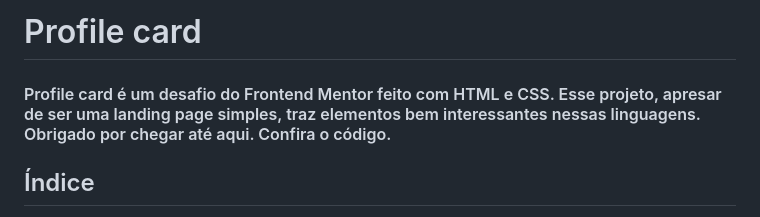
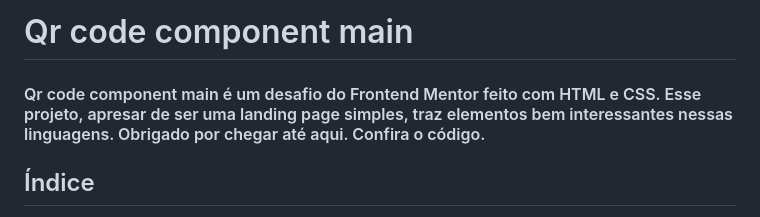
Before and after one commit to NandoSTI/qr-code-component-main, a Markdown page: README.md, the part around the change. GitHub-like rendering.

```diff
--- a/README.md
+++ b/README.md
@@ -1,6 +1,6 @@
-# Profile card
+# Qr code component main
 
-#### Profile card é um desafio do Frontend Mentor feito com HTML e CSS. Esse projeto, apresar de ser uma landing page simples, traz elementos bem interessantes nessas linguagens. Obrigado por chegar até aqui. Confira o código.
+#### Qr code component main é um desafio do Frontend Mentor feito com HTML e CSS. Esse projeto, apresar de ser uma landing page simples, traz elementos bem interessantes nessas linguagens. Obrigado por chegar até aqui. Confira o código.
 
 ## Índice
 
```
